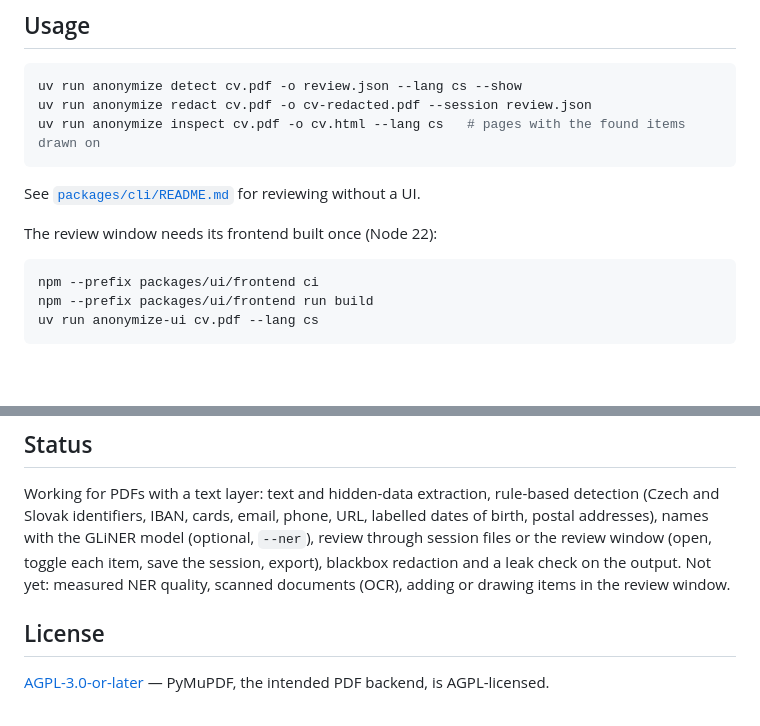
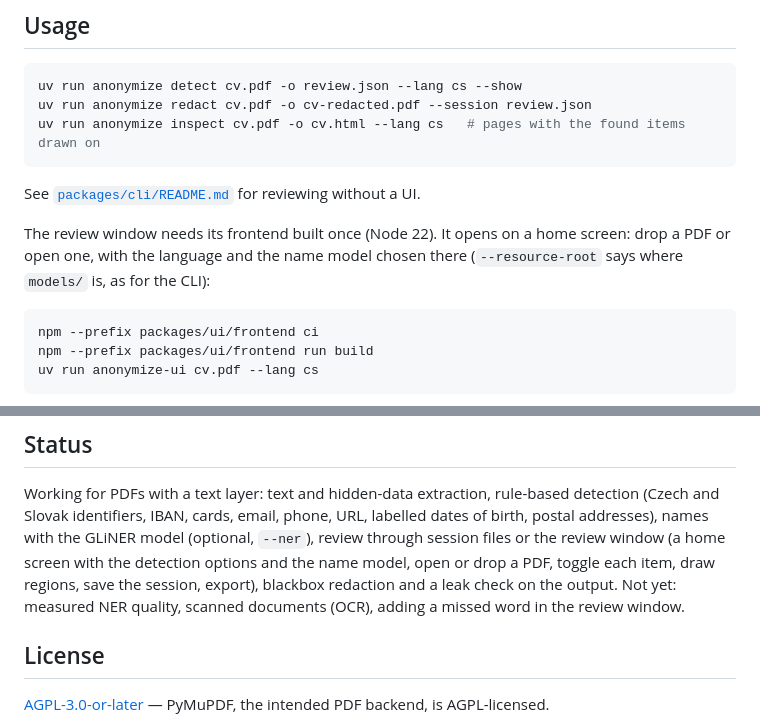
Before and after one commit to martinszuc/anonymizer, a Markdown page: README.md, 2 parts joined by grey strips. GitHub-like rendering; blank space fills up the shorter version.

````diff
--- a/README.md
+++ b/README.md
@@ -47,7 +47,9 @@ uv run anonymize inspect cv.pdf -o cv.html --lang cs   # pages with the found it
 
 See [`packages/cli/README.md`](packages/cli/README.md) for reviewing without a UI.
 
-The review window needs its frontend built once (Node 22):
+The review window needs its frontend built once (Node 22). It opens on a home
+screen: drop a PDF or open one, with the language and the name model chosen
+there (`--resource-root` says where `models/` is, as for the CLI):
 
 ```sh
 npm --prefix packages/ui/frontend ci
@@ -103,10 +105,11 @@ Working for PDFs with a text layer: text and hidden-data extraction, rule-based
 detection (Czech and Slovak identifiers, IBAN, cards, email, phone, URL, labelled
 dates of birth, postal addresses), names with the GLiNER model (optional,
 `--ner`), review through
-session files or the review window (open, toggle each item, save the session,
-export), blackbox redaction and a leak check on the output.
-Not yet: measured NER quality, scanned documents (OCR), adding or drawing items
-in the review window.
+session files or the review window (a home screen with the detection options
+and the name model, open or drop a PDF, toggle each item, draw regions, save the
+session, export), blackbox redaction and a leak check on the output.
+Not yet: measured NER quality, scanned documents (OCR), adding a missed word in
+the review window.
 
 ## License
 
````
Also changed, not shown: docs/ui.md (+50 -18 lines), 1 other file.
